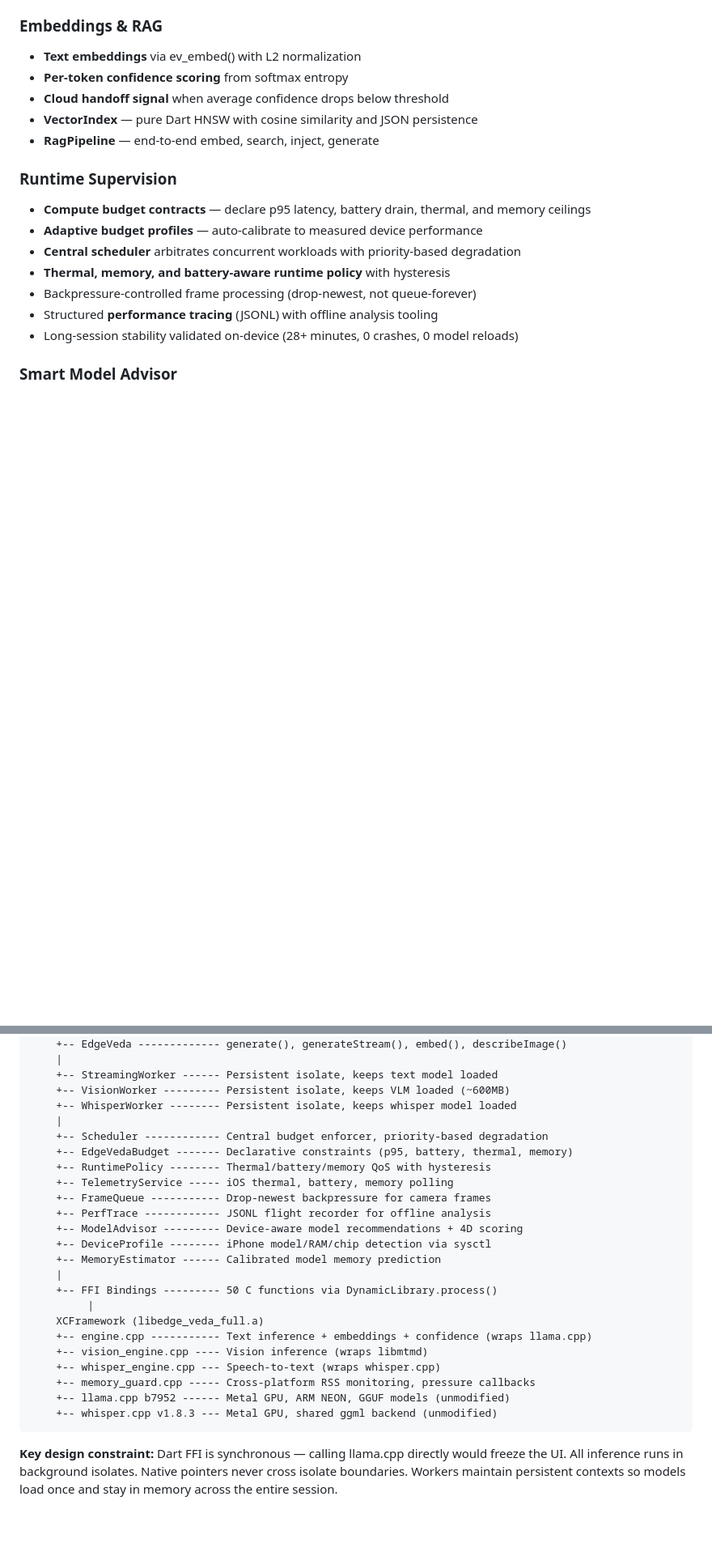
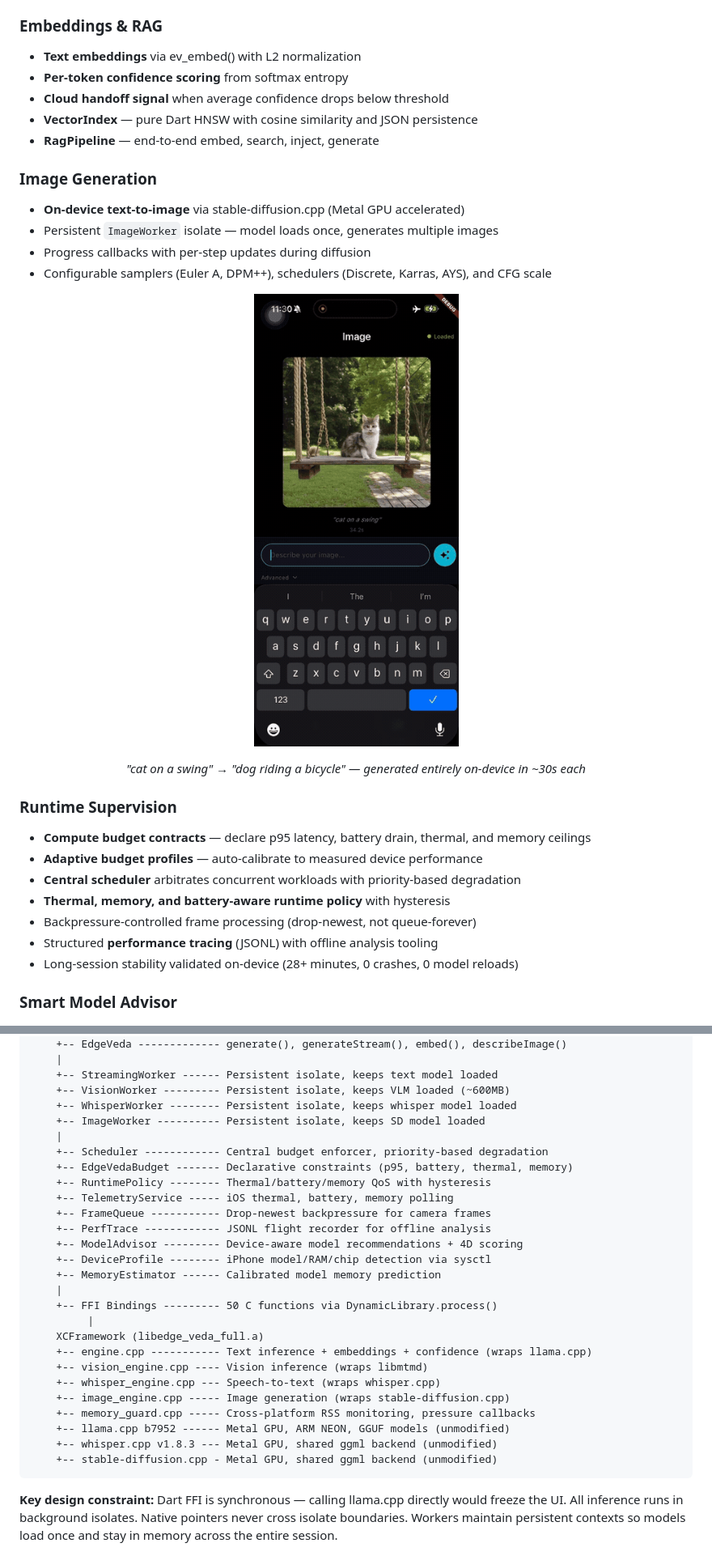
Before and after one commit to ramanujammv1988/edge-veda, a Markdown page: README.md, 2 parts joined by grey strips. Shown at 81% size. GitHub-like rendering; pictures changed too: docs/images/image_gen_demo.gif (added); blank space fills up the shorter version.

Commit message:
add image generation demo GIF and update README with SD section

````diff
--- a/README.md
+++ b/README.md
@@ -101,6 +101,17 @@ Edge-Veda is designed for **behavior over time**, not benchmark bursts.
 - **VectorIndex** — pure Dart HNSW with cosine similarity and JSON persistence
 - **RagPipeline** — end-to-end embed, search, inject, generate
 
+### Image Generation
+- **On-device text-to-image** via stable-diffusion.cpp (Metal GPU accelerated)
+- Persistent `ImageWorker` isolate — model loads once, generates multiple images
+- Progress callbacks with per-step updates during diffusion
+- Configurable samplers (Euler A, DPM++), schedulers (Discrete, Karras, AYS), and CFG scale
+
+<p align="center">
+  <img src="docs/images/image_gen_demo.gif" width="300" alt="On-device image generation demo">
+</p>
+<p align="center"><em>"cat on a swing" → "dog riding a bicycle" — generated entirely on-device in ~30s each</em></p>
+
 ### Runtime Supervision
 - **Compute budget contracts** — declare p95 latency, battery drain, thermal, and memory ceilings
 - **Adaptive budget profiles** — auto-calibrate to measured device performance
@@ -141,6 +152,7 @@ Flutter App (Dart)
     +-- StreamingWorker ------ Persistent isolate, keeps text model loaded
     +-- VisionWorker --------- Persistent isolate, keeps VLM loaded (~600MB)
     +-- WhisperWorker -------- Persistent isolate, keeps whisper model loaded
+    +-- ImageWorker ---------- Persistent isolate, keeps SD model loaded
     |
     +-- Scheduler ------------ Central budget enforcer, priority-based degradation
     +-- EdgeVedaBudget ------- Declarative constraints (p95, battery, thermal, memory)
@@ -158,9 +170,11 @@ Flutter App (Dart)
     +-- engine.cpp ----------- Text inference + embeddings + confidence (wraps llama.cpp)
     +-- vision_engine.cpp ---- Vision inference (wraps libmtmd)
     +-- whisper_engine.cpp --- Speech-to-text (wraps whisper.cpp)
+    +-- image_engine.cpp ----- Image generation (wraps stable-diffusion.cpp)
     +-- memory_guard.cpp ----- Cross-platform RSS monitoring, pressure callbacks
     +-- llama.cpp b7952 ------ Metal GPU, ARM NEON, GGUF models (unmodified)
     +-- whisper.cpp v1.8.3 --- Metal GPU, shared ggml backend (unmodified)
+    +-- stable-diffusion.cpp - Metal GPU, shared ggml backend (unmodified)
 ```
 
 **Key design constraint:** Dart FFI is synchronous — calling llama.cpp directly would freeze the UI. All inference runs in background isolates. Native pointers never cross isolate boundaries. Workers maintain persistent contexts so models load once and stay in memory across the entire session.
````
Also changed, not shown: other parts of README.md (+1 -1 lines).
